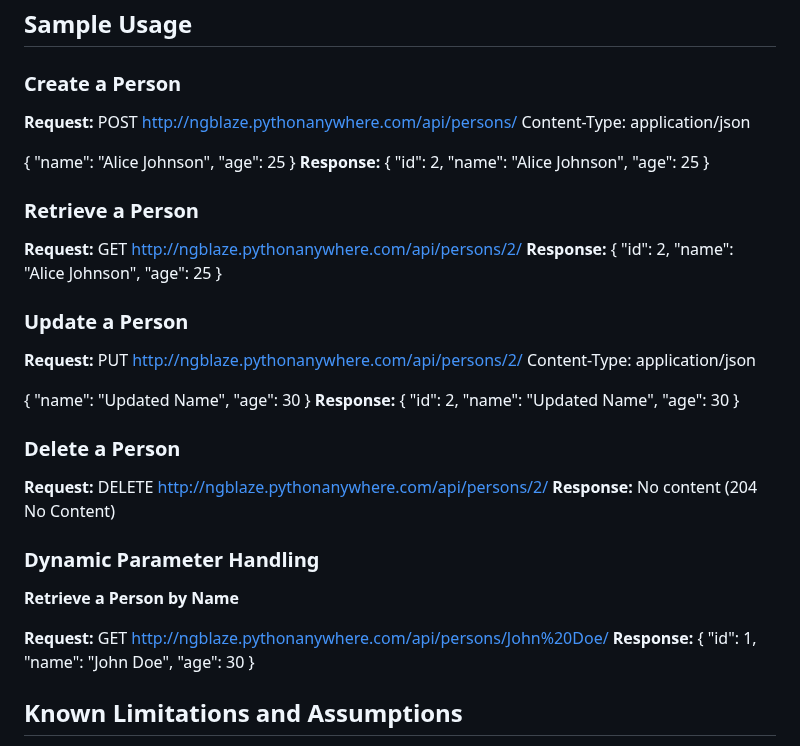
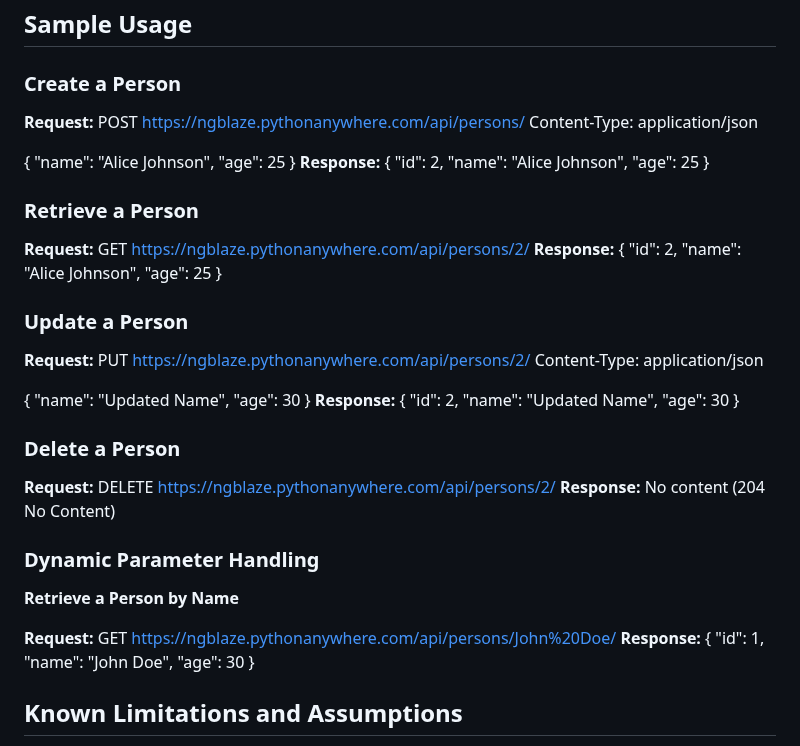
Before and after one commit to NgBlaze/HNGx_Stage_2, a Markdown page: README.md, the part around the change. GitHub-like rendering.

```diff
--- a/README.md
+++ b/README.md
@@ -70,7 +70,7 @@ StackEdit stores your files in your browser, which means all your files are auto
 ### Create a Person
 
 **Request:**
-POST http://ngblaze.pythonanywhere.com/api/persons/
+POST https://ngblaze.pythonanywhere.com/api/persons/
 Content-Type: application/json
 
 {
@@ -86,7 +86,7 @@ Content-Type: application/json
 ### Retrieve a Person
 
 **Request:**
-GET http://ngblaze.pythonanywhere.com/api/persons/2/
+GET https://ngblaze.pythonanywhere.com/api/persons/2/
 **Response:**
 {
     "id": 2,
@@ -95,7 +95,7 @@ GET http://ngblaze.pythonanywhere.com/api/persons/2/
 }
 ### Update a Person
 **Request:**
-PUT http://ngblaze.pythonanywhere.com/api/persons/2/
+PUT https://ngblaze.pythonanywhere.com/api/persons/2/
 Content-Type: application/json
 
 {
@@ -110,14 +110,14 @@ Content-Type: application/json
 }
 ### Delete a Person
 **Request:**
-DELETE http://ngblaze.pythonanywhere.com/api/persons/2/
+DELETE https://ngblaze.pythonanywhere.com/api/persons/2/
 **Response:** No content (204 No Content)
 ### Dynamic Parameter Handling
 
 **Retrieve a Person by Name**
 
 **Request:**
-GET http://ngblaze.pythonanywhere.com/api/persons/John%20Doe/
+GET https://ngblaze.pythonanywhere.com/api/persons/John%20Doe/
 **Response:**
 {
     "id": 1,
```
